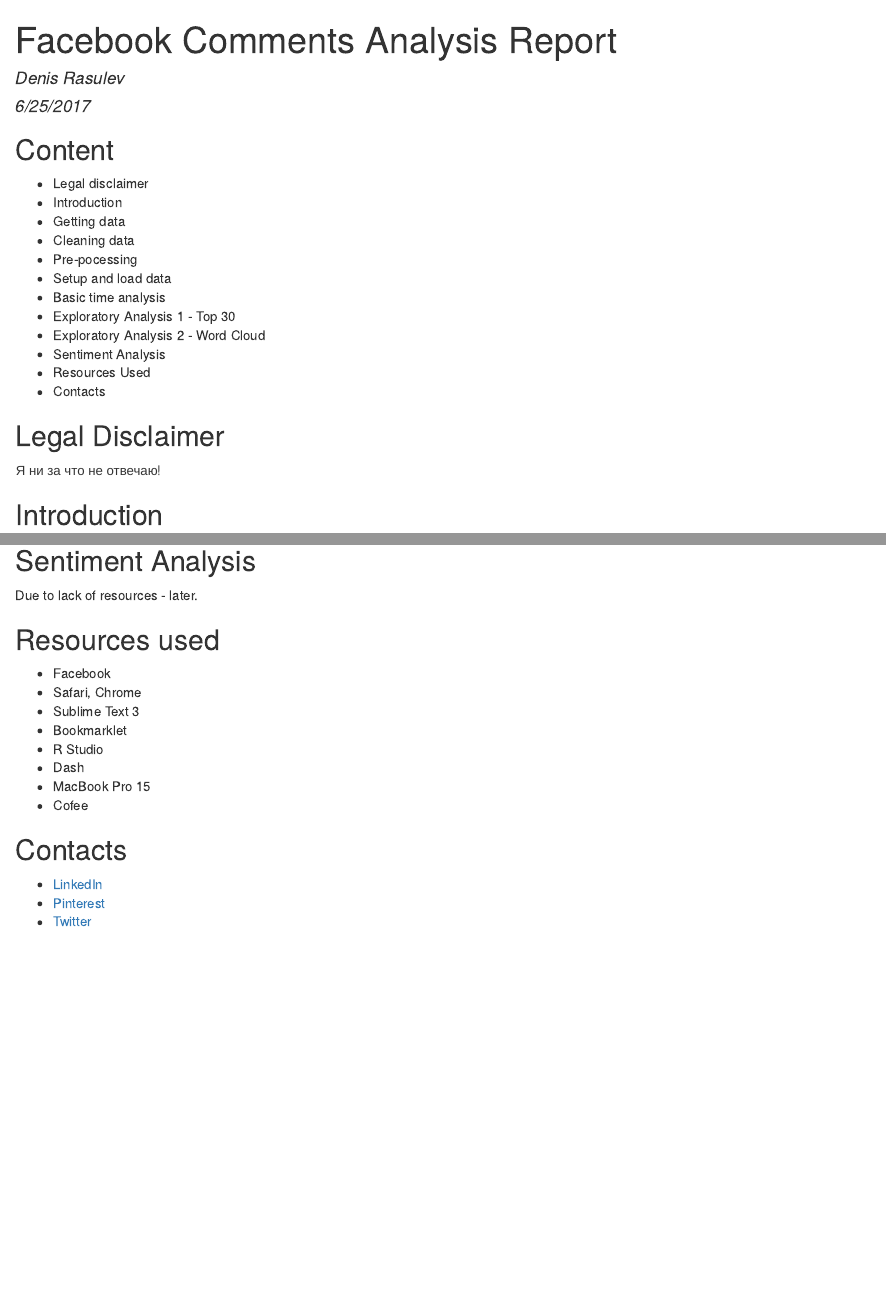
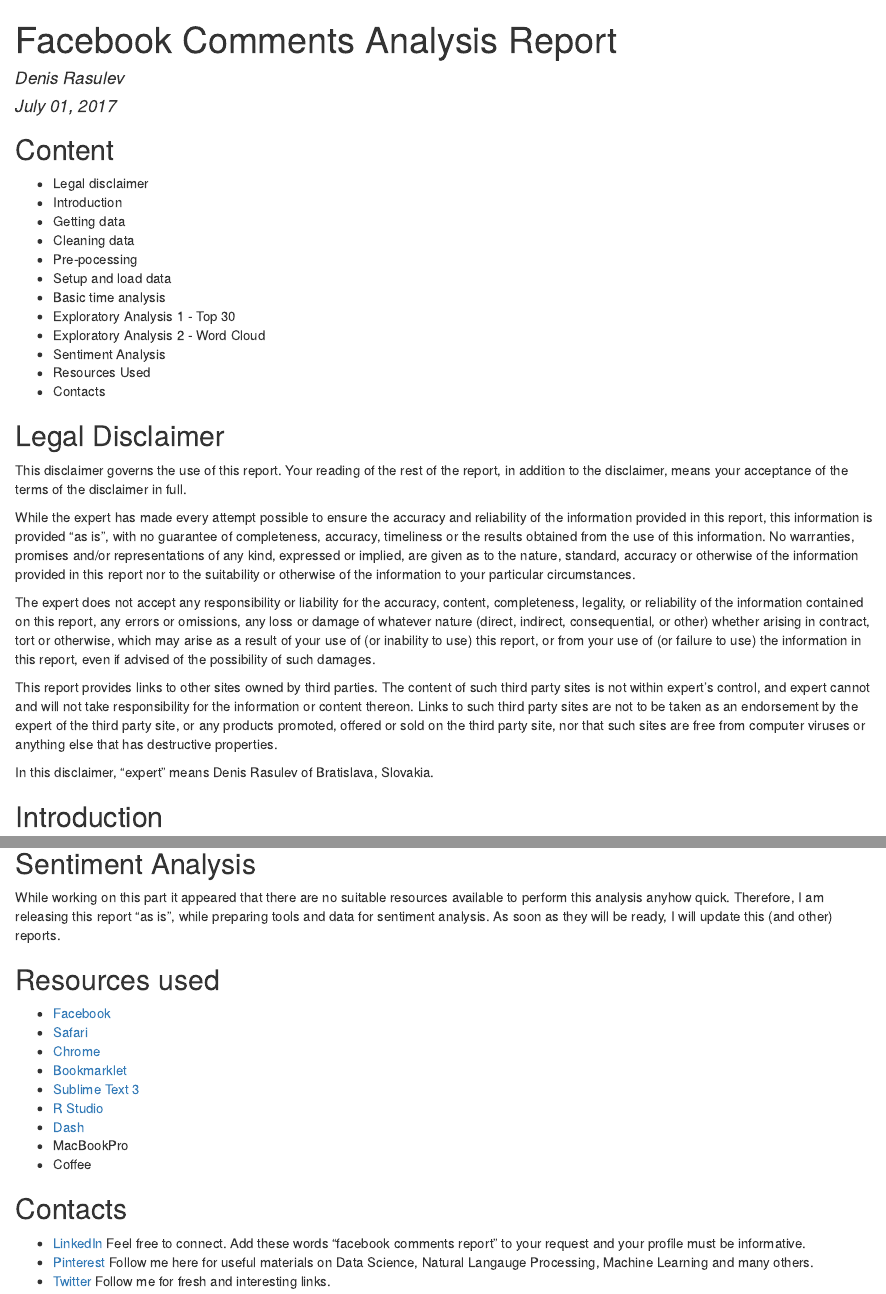
Before and after one commit to denisrasulev/fb-comments, an R Markdown document (report_en.rmd): the page in a window 1100 px wide, from its top, and a second part further down, joined at a grey line. The pictures show the output file report_en.html that the author committed with the source, opened offline.

Commit message:
almost final version

```diff
--- a/report_en.rmd
+++ b/report_en.rmd
@@ -1,7 +1,7 @@
 ---
 title: "Facebook Comments Analysis Report"
 author: "Denis Rasulev"
-date: "6/25/2017"
+date: "July 01, 2017"
 output: html_document
 ---
 
@@ -26,7 +26,15 @@ knitr::opts_chunk$set(echo = TRUE)
 
 ## Legal Disclaimer
 
-Я ни за что не отвечаю!
+This disclaimer governs the use of this report. Your reading of the rest of the report, in addition to the disclaimer, means your acceptance of the terms of the disclaimer in full.
+
+While the expert has made every attempt possible to ensure the accuracy and reliability of the information provided in this report, this information is provided "as is", with no guarantee of completeness, accuracy, timeliness or the results obtained from the use of this information. No warranties, promises and/or representations of any kind, expressed or implied, are given as to the nature, standard, accuracy or otherwise of the information provided in this report nor to the suitability or otherwise of the information to your particular circumstances.
+
+The expert does not accept any responsibility or liability for the accuracy, content, completeness, legality, or reliability of the information contained on this report, any errors or omissions, any loss or damage of whatever nature (direct, indirect, consequential, or other) whether arising in contract, tort or otherwise, which may arise as a result of your use of (or inability to use) this report, or from your use of (or failure to use) the information in this report, even if advised of the possibility of such damages.
+
+This report provides links to other sites owned by third parties. The content of such third party sites is not within expert's control, and expert cannot and will not take responsibility for the information or content thereon. Links to such third party sites are not to be taken as an endorsement by the expert of the third party site, or any products promoted, offered or sold on the third party site, nor that such sites are free from computer viruses or anything else that has destructive properties.
+
+In this disclaimer, "expert" means Denis Rasulev of Bratislava, Slovakia.
 
 ## Introduction
 
@@ -585,21 +593,22 @@ wordcloud2(data = d)
 
 ## Sentiment Analysis
 
-Due to lack of resources - later.
+While working on this part it appeared that there are no suitable resources available to perform this analysis anyhow quick. Therefore, I am releasing this report "as is", while preparing tools and data for sentiment analysis. As soon as they will be ready, I will update this (and other) reports.
 
 ## Resources used
 
-- Facebook
-- Safari, Chrome
-- Sublime Text 3
-- Bookmarklet
-- R Studio
-- Dash
-- MacBook Pro 15
-- Cofee
+- [Facebook](https://www.facebook.com)
+- [Safari](https://www.apple.com/safari/)
+- [Chrome](https://www.google.com/chrome/index.html)
+- [Bookmarklet](http://com.hemiola.com/2015/08/29/expand-all/)
+- [Sublime Text 3](https://www.sublimetext.com/3)
+- [R Studio](https://www.rstudio.org)
+- [Dash](https://kapeli.com/dash)
+- MacBookPro
+- Coffee
 
 ## Contacts
 
-- [LinkedIn](https://www.linkedin.com/in/denisrasulev)
-- [Pinterest](https://pinterest.com/denisrasulev)
-- [Twitter](https://twitter.com/denisrasulev)
+- [LinkedIn](https://www.linkedin.com/in/denisrasulev) Feel free to connect. Add these words "facebook comments report" to your request and your profile must be informative.
+- [Pinterest](https://pinterest.com/denisrasulev) Follow me here for useful materials on Data Science, Natural Langauge Processing, Machine Learning and many others.
+- [Twitter](https://twitter.com/denisrasulev) Follow me for fresh and interesting links.
```
Also changed, not shown: report_en.html, report_en.rmd (2 more changed lines).
